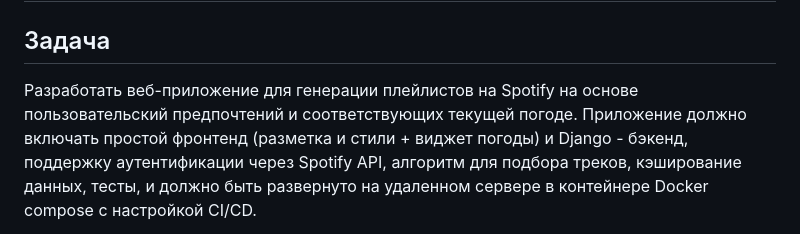
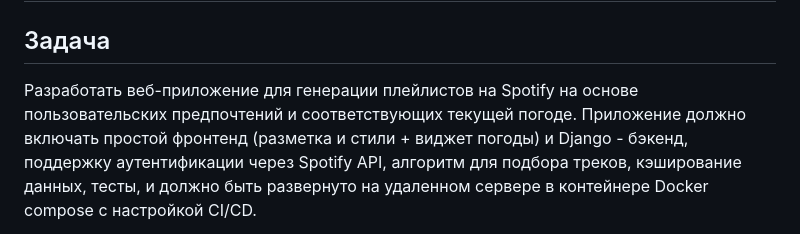
Before and after one commit to Baobear520/UnderTheWeatherPlaylistMaker, a Markdown page: README_RUS.md, the part around the change. GitHub-like rendering.

```diff
--- a/README_RUS.md
+++ b/README_RUS.md
@@ -1,7 +1,7 @@
 # "Under The Weather" Spotify® Playlist Maker
 
 ## Задача ##
-Разработать веб-приложение для генерации плейлистов на Spotify на основе пользовательский предпочтений и соответствующих текущей погоде.
+Разработать веб-приложение для генерации плейлистов на Spotify на основе пользовательских предпочтений и соответствующих текущей погоде.
 Приложение должно включать простой фронтенд (разметка и стили + виджет погоды) и Django - бэкенд,
 поддержку аутентификации через Spotify API, алгоритм для подбора треков, кэширование данных, тесты, и должно быть развернуто на удаленном сервере в контейнере Docker compose с настройкой CI/CD.
 ## Описание проекта
```
